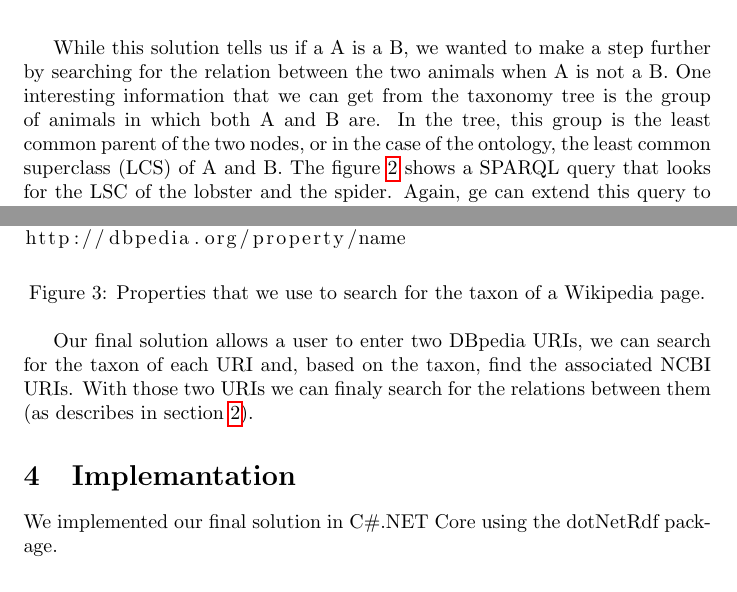
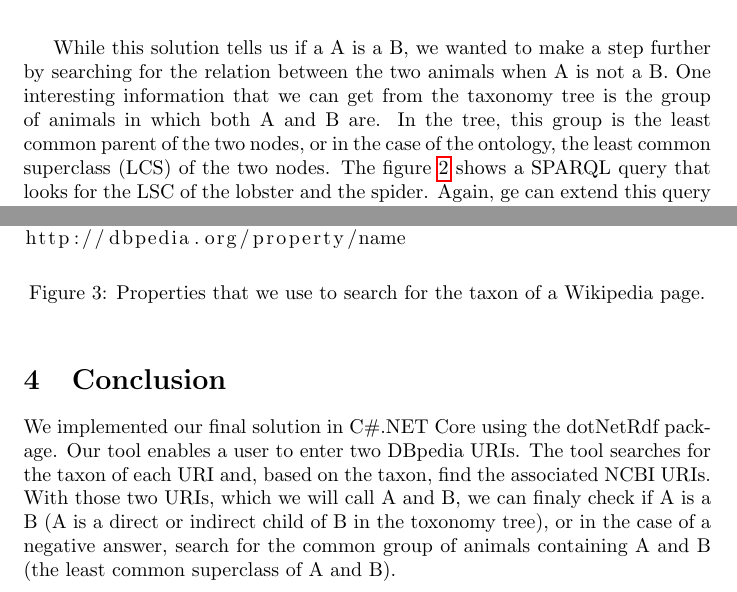
Before and after one commit to skeggib/AreLobstersSpiders, a LaTeX document (report/are_lobster_spiders-sebastien_klasa.tex): two parts of pages 2 and 3 of 3, joined at a grey line, cut so that both start at the same text. Compiled offline with pdfLaTeX.

Commit message:
Update report

```diff
--- a/report/are_lobster_spiders-sebastien_klasa.tex
+++ b/report/are_lobster_spiders-sebastien_klasa.tex
@@ -29,7 +29,7 @@ To implement this solution we use the NCBI organismal classification ontology \f
 \label{lst:sparql_subClassOf}
 \end{figure}
 
-While this solution tells us if a A is a B, we wanted to make a step further by searching for the relation between the two animals when A is not a B. One interesting information that we can get from the taxonomy tree is the group of animals in which both A and B are. In the tree, this group is the least common parent of the two nodes, or in the case of the ontology, the least common superclass (LCS) of A and B. The figure \ref{lst:sparql_lcs} shows a SPARQL query that looks for the LSC of the lobster and the spider. Again, ge can extend this query to other animals by replacing the URIs.
+While this solution tells us if a A is a B, we wanted to make a step further by searching for the relation between the two animals when A is not a B. One interesting information that we can get from the taxonomy tree is the group of animals in which both A and B are. In the tree, this group is the least common parent of the two nodes, or in the case of the ontology, the least common superclass (LCS) of the two nodes. The figure \ref{lst:sparql_lcs} shows a SPARQL query that looks for the LSC of the lobster and the spider. Again, ge can extend this query to other animals by replacing the URIs.
 
 \begin{figure}[h]
 \lstinputlisting[language=sparql]{sparql_lcs.sparql}
@@ -52,10 +52,10 @@ We implemented a script that iterates through all nodes in the NCBI dataset and,
 \label{lst:taxon_properties}
 \end{figure}
 
-Our final solution allows a user to enter two DBpedia URIs, we can search for the taxon of each URI and, based on the taxon, find the associated NCBI URIs. With those two URIs we can finaly search for the relations between them (as describes in section \ref{sec:taxonomy_relations}).
+\section{Conclusion}
 
-\section{Implemantation}
+We implemented our final solution in C\#.NET Core using the dotNetRdf package. Our tool enables a user to enter two DBpedia URIs. The tool searches for the taxon of each URI and, based on the taxon, find the associated NCBI URIs. With those two URIs, which we will call A and B, we can finaly check if A is a B (A is a direct or indirect child of B in the toxonomy tree), or in the case of a negative answer, search for the common group of animals containing A and B (the least common superclass of A and B).
 
-We implemented our final solution in C\#.NET Core using the dotNetRdf package. % TODO ...
+% TODO results
 
 \end{document}
```
Also changed, not shown: report/are_lobster_spiders-sebastien_klasa.pdf, report/are_lobster_spiders-sebastien_klasa.tex (6 more changed lines).
